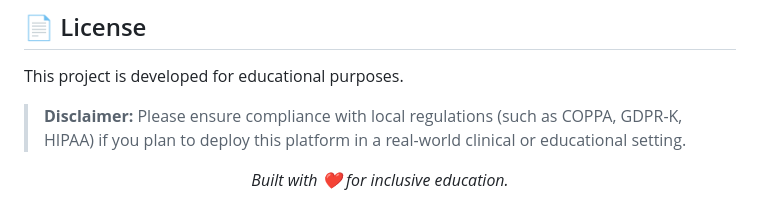
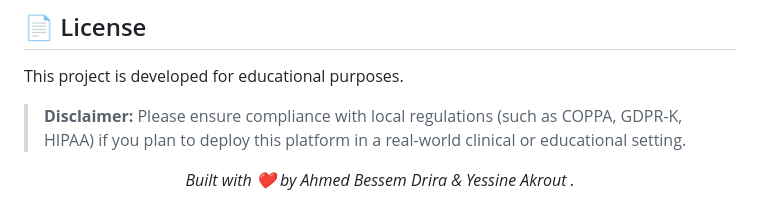
Before and after one commit to ahmed-bessem-drira/nawat-app, a Markdown page: README.md, the part around the change. GitHub-like rendering.

```diff
--- a/README.md
+++ b/README.md
@@ -306,5 +306,5 @@ This project is developed for educational purposes.
 > **Disclaimer:** Please ensure compliance with local regulations (such as COPPA, GDPR-K, HIPAA) if you plan to deploy this platform in a real-world clinical or educational setting.
 
 <div align="center">
-  <i>Built with ❤️ for inclusive education.</i>
+  <i>Built with ❤️ by Ahmed Bessem Drira & Yessine Akrout  .</i>
 </div>
```
